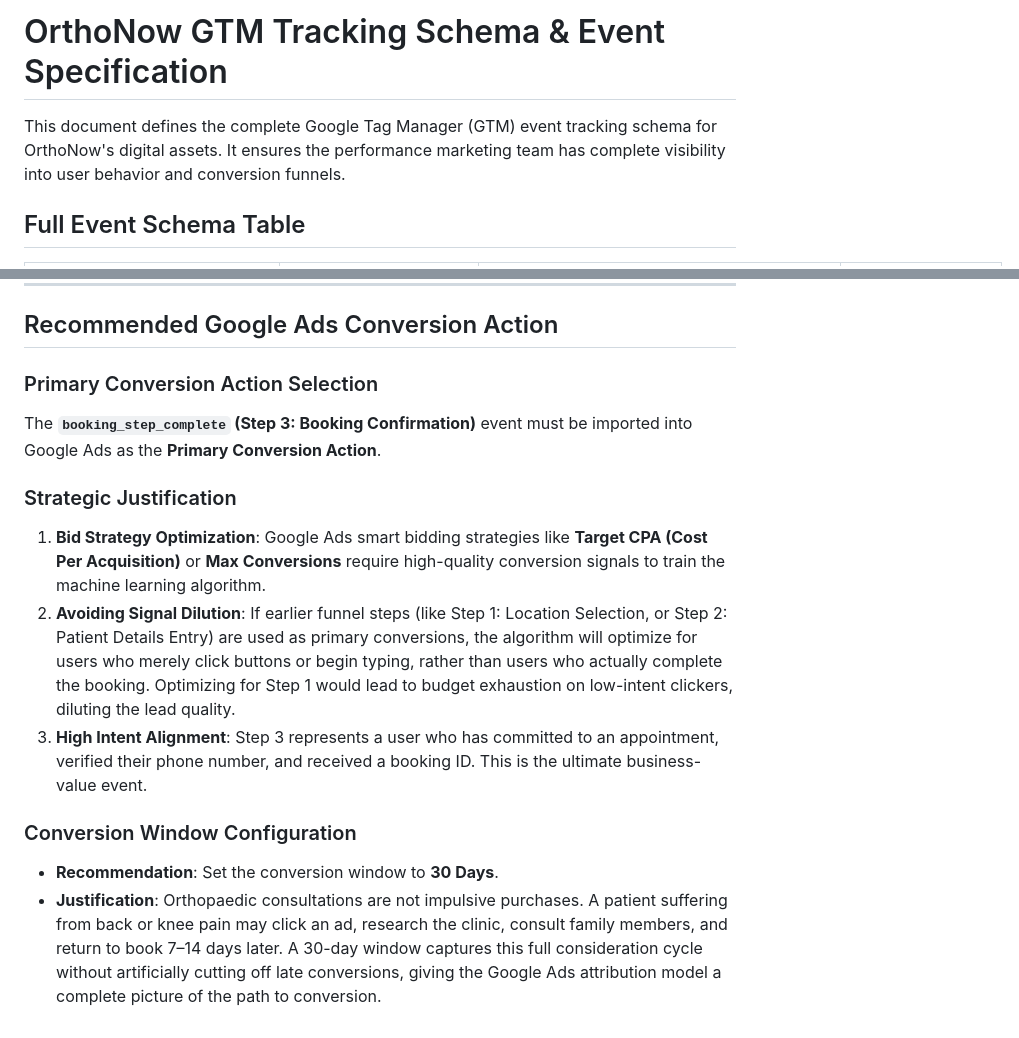
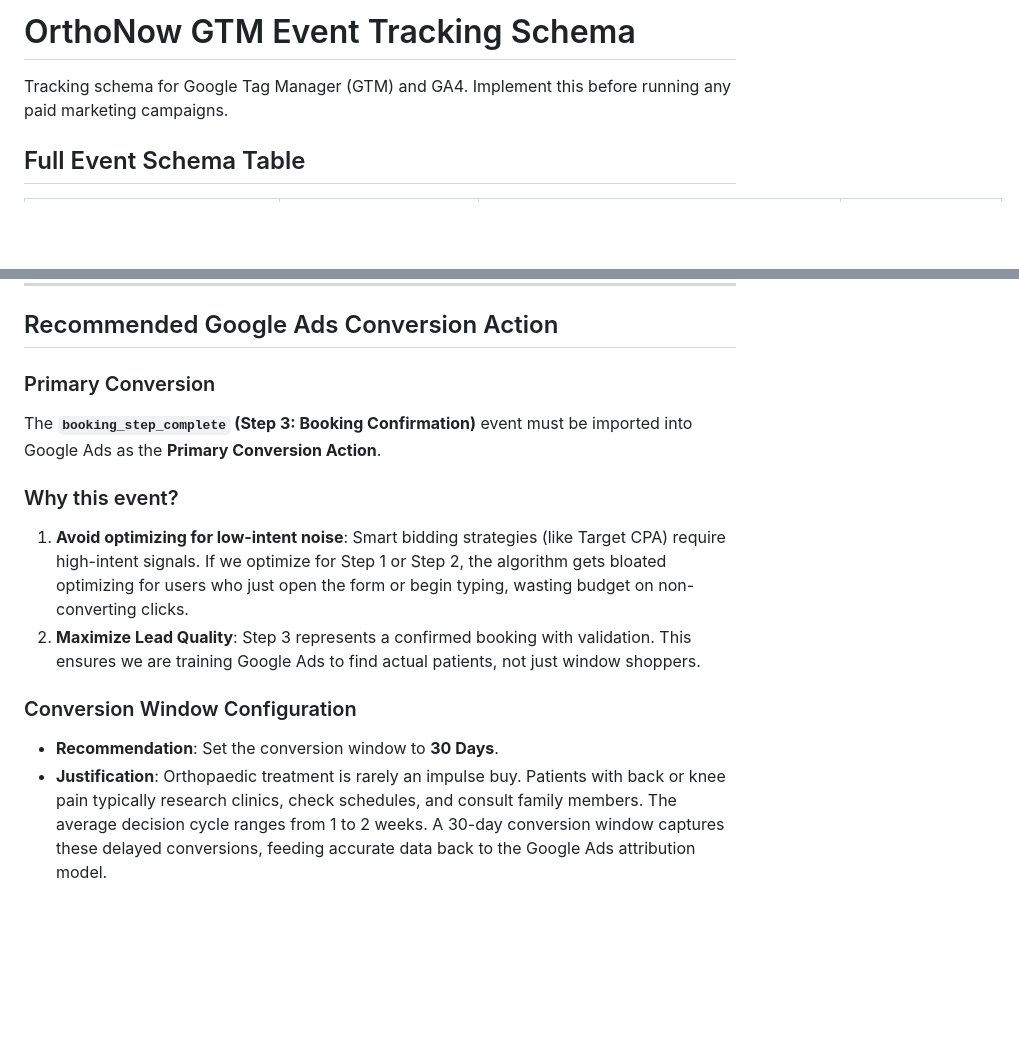
Before and after one commit to anan5093/Namoza_Developer_Assigment, a Markdown page: task-01-gtm-schema/event-schema.md, 2 parts joined by grey strips. Drawn GitHub-style; blank space fills up the shorter version.

Commit message:
refactor: simplify code annotations and tracking specifications

```diff
--- a/task-01-gtm-schema/event-schema.md
+++ b/task-01-gtm-schema/event-schema.md
@@ -1,6 +1,6 @@
-# OrthoNow GTM Tracking Schema & Event Specification
+# OrthoNow GTM Event Tracking Schema
 
-This document defines the complete Google Tag Manager (GTM) event tracking schema for OrthoNow's digital assets. It ensures the performance marketing team has complete visibility into user behavior and conversion funnels.
+Tracking schema for Google Tag Manager (GTM) and GA4. Implement this before running any paid marketing campaigns.
 
 ## Full Event Schema Table
 
@@ -20,14 +20,13 @@ This document defines the complete Google Tag Manager (GTM) event tracking schem
 
 ## Recommended Google Ads Conversion Action
 
-### Primary Conversion Action Selection
+### Primary Conversion
 The **`booking_step_complete` (Step 3: Booking Confirmation)** event must be imported into Google Ads as the **Primary Conversion Action**.
 
-### Strategic Justification
-1. **Bid Strategy Optimization**: Google Ads smart bidding strategies like **Target CPA (Cost Per Acquisition)** or **Max Conversions** require high-quality conversion signals to train the machine learning algorithm.
-2. **Avoiding Signal Dilution**: If earlier funnel steps (like Step 1: Location Selection, or Step 2: Patient Details Entry) are used as primary conversions, the algorithm will optimize for users who merely click buttons or begin typing, rather than users who actually complete the booking. Optimizing for Step 1 would lead to budget exhaustion on low-intent clickers, diluting the lead quality.
-3. **High Intent Alignment**: Step 3 represents a user who has committed to an appointment, verified their phone number, and received a booking ID. This is the ultimate business-value event.
+### Why this event?
+1.  **Avoid optimizing for low-intent noise**: Smart bidding strategies (like Target CPA) require high-intent signals. If we optimize for Step 1 or Step 2, the algorithm gets bloated optimizing for users who just open the form or begin typing, wasting budget on non-converting clicks.
+2.  **Maximize Lead Quality**: Step 3 represents a confirmed booking with validation. This ensures we are training Google Ads to find actual patients, not just window shoppers.
 
 ### Conversion Window Configuration
-- **Recommendation**: Set the conversion window to **30 Days**.
-- **Justification**: Orthopaedic consultations are not impulsive purchases. A patient suffering from back or knee pain may click an ad, research the clinic, consult family members, and return to book 7–14 days later. A 30-day window captures this full consideration cycle without artificially cutting off late conversions, giving the Google Ads attribution model a complete picture of the path to conversion.
+-   **Recommendation**: Set the conversion window to **30 Days**.
+-   **Justification**: Orthopaedic treatment is rarely an impulse buy. Patients with back or knee pain typically research clinics, check schedules, and consult family members. The average decision cycle ranges from 1 to 2 weeks. A 30-day conversion window captures these delayed conversions, feeding accurate data back to the Google Ads attribution model.
```
